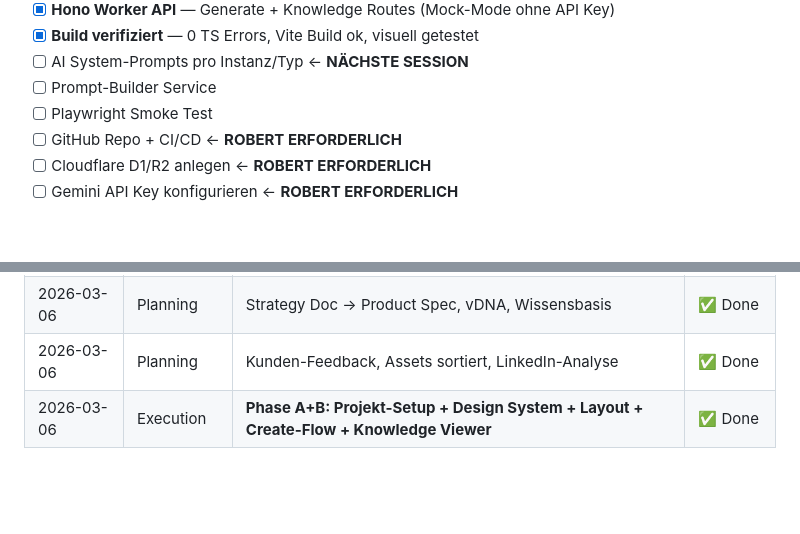
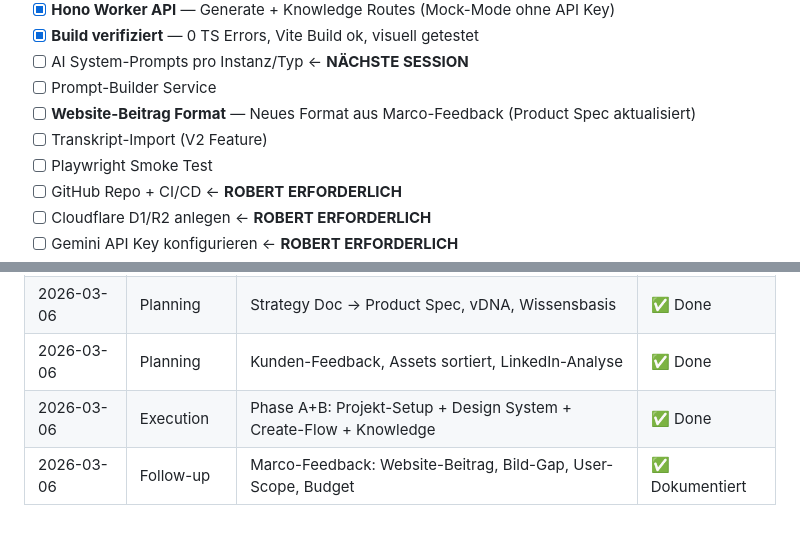
Before and after one commit to MSCHKY/B-CONTENT, a Markdown page: b-content/HANDOVER_CONTEXT.md, 2 parts joined by grey strips. GitHub-like rendering; blank space fills up the shorter version.

```diff
--- a/b-content/HANDOVER_CONTEXT.md
+++ b/b-content/HANDOVER_CONTEXT.md
@@ -43,6 +43,8 @@
 - [x] **Build verifiziert** — 0 TS Errors, Vite Build ok, visuell getestet
 - [ ] AI System-Prompts pro Instanz/Typ ← **NÄCHSTE SESSION**
 - [ ] Prompt-Builder Service
+- [ ] **Website-Beitrag Format** — Neues Format aus Marco-Feedback (Product Spec aktualisiert)
+- [ ] Transkript-Import (V2 Feature)
 - [ ] Playwright Smoke Test
 - [ ] GitHub Repo + CI/CD ← **ROBERT ERFORDERLICH**
 - [ ] Cloudflare D1/R2 anlegen ← **ROBERT ERFORDERLICH**
@@ -109,4 +132,5 @@
 | 2026-03-06 | Planning    | Modul-Infrastruktur aufgesetzt  | ✅ Done  |
 | 2026-03-06 | Planning    | Strategy Doc → Product Spec, vDNA, Wissensbasis | ✅ Done |
 | 2026-03-06 | Planning    | Kunden-Feedback, Assets sortiert, LinkedIn-Analyse | ✅ Done |
-| 2026-03-06 | Execution   | **Phase A+B: Projekt-Setup + Design System + Layout + Create-Flow + Knowledge Viewer** | ✅ Done |
+| 2026-03-06 | Execution   | Phase A+B: Projekt-Setup + Design System + Create-Flow + Knowledge | ✅ Done |
+| 2026-03-06 | Follow-up   | Marco-Feedback: Website-Beitrag, Bild-Gap, User-Scope, Budget | ✅ Dokumentiert |
```
Also changed, not shown: other parts of b-content/HANDOVER_CONTEXT.md (+27 -6 lines), HANDOVER_CONTEXT.md (+9 -1 lines), b-content/PRODUCT_SPEC.md (+16 -0 lines).
